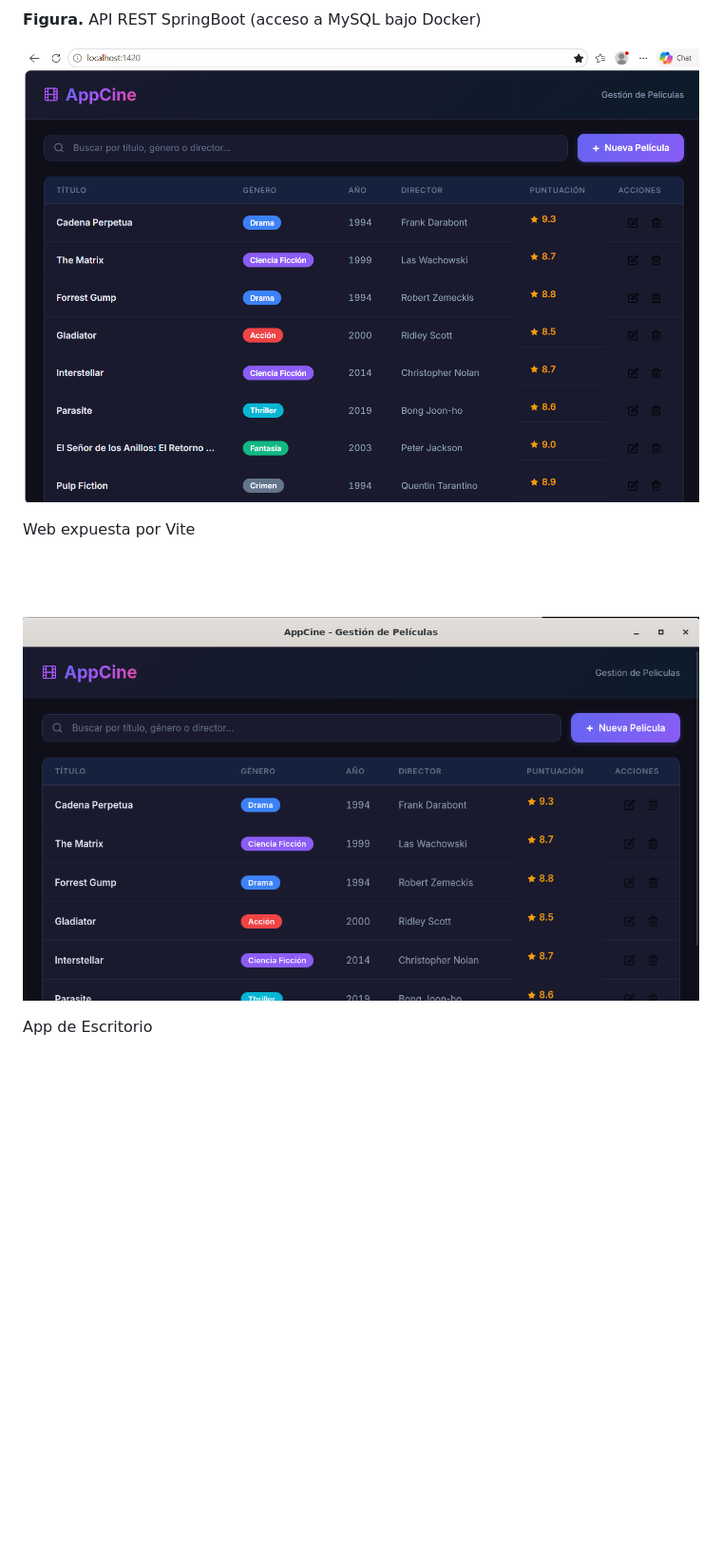
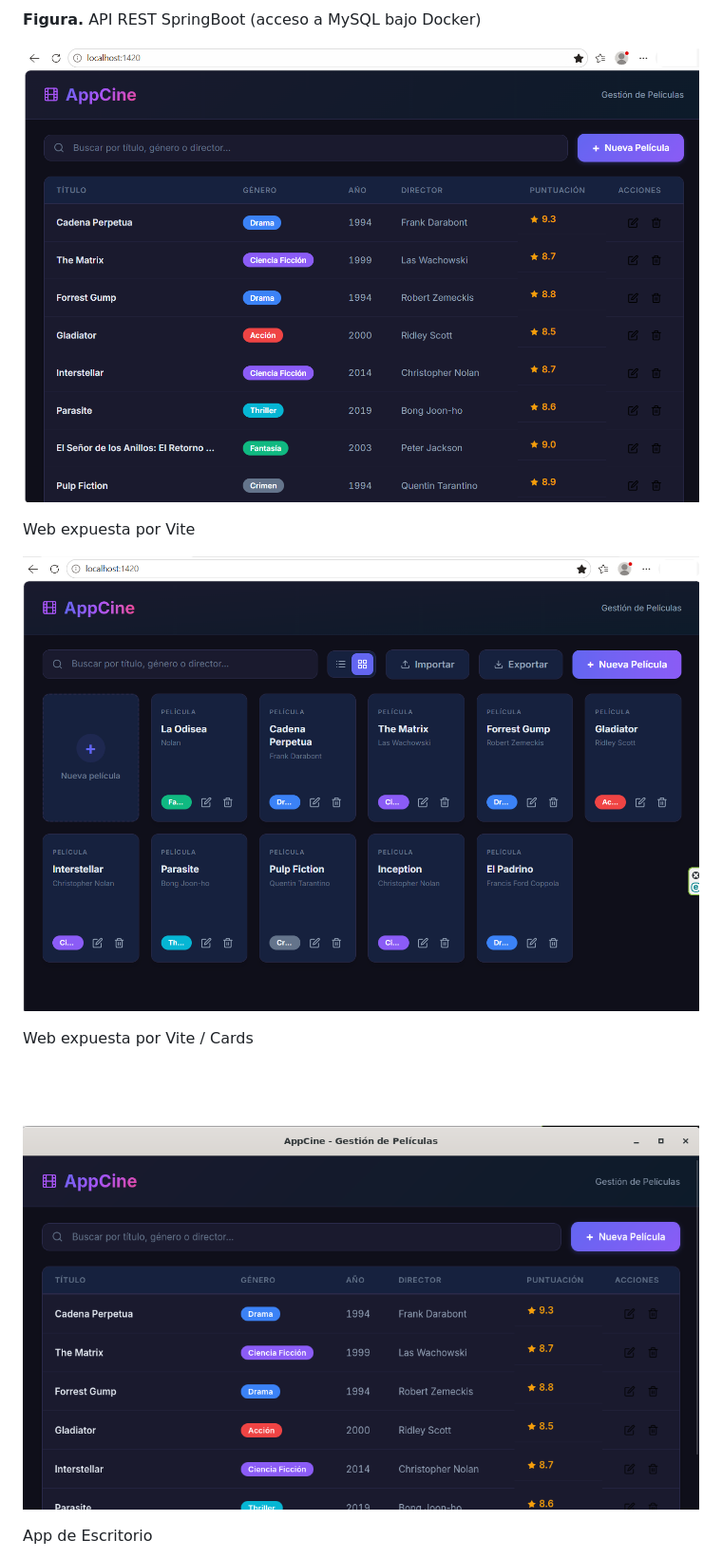
Before and after one commit to MolinaJM/DI-REACT-TAURI, a Markdown page: sesiones/sesion00.md, the part around one of its changes. Shown at 95% size. GitHub-like rendering; pictures changed too: img/01.png, img/02.png, img/03.png; blank space fills up the shorter version.

Commit message:
Inicio

```diff
--- a/sesiones/sesion00.md
+++ b/sesiones/sesion00.md
@@ -115,7 +115,11 @@ graph LR
 
 Web expuesta por Vite
 
-![App de Escritorio](../img/02.png)
+![Web expuesta por Vite](../img/02.png)
+
+Web expuesta por Vite / Cards
+
+![App de Escritorio](../img/03.png)
 
 App de Escritorio
 
```
Also changed, not shown: other parts of sesiones/sesion00.md (+1 -1 lines), img/04.png (added).
